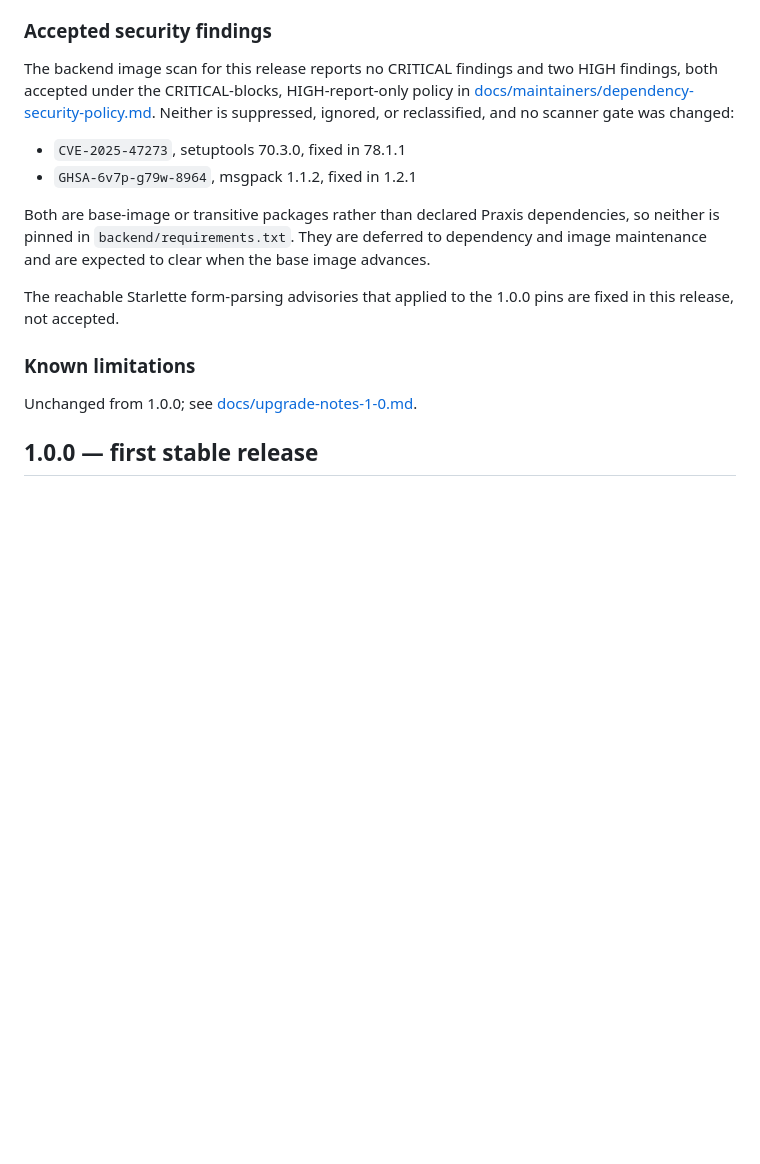
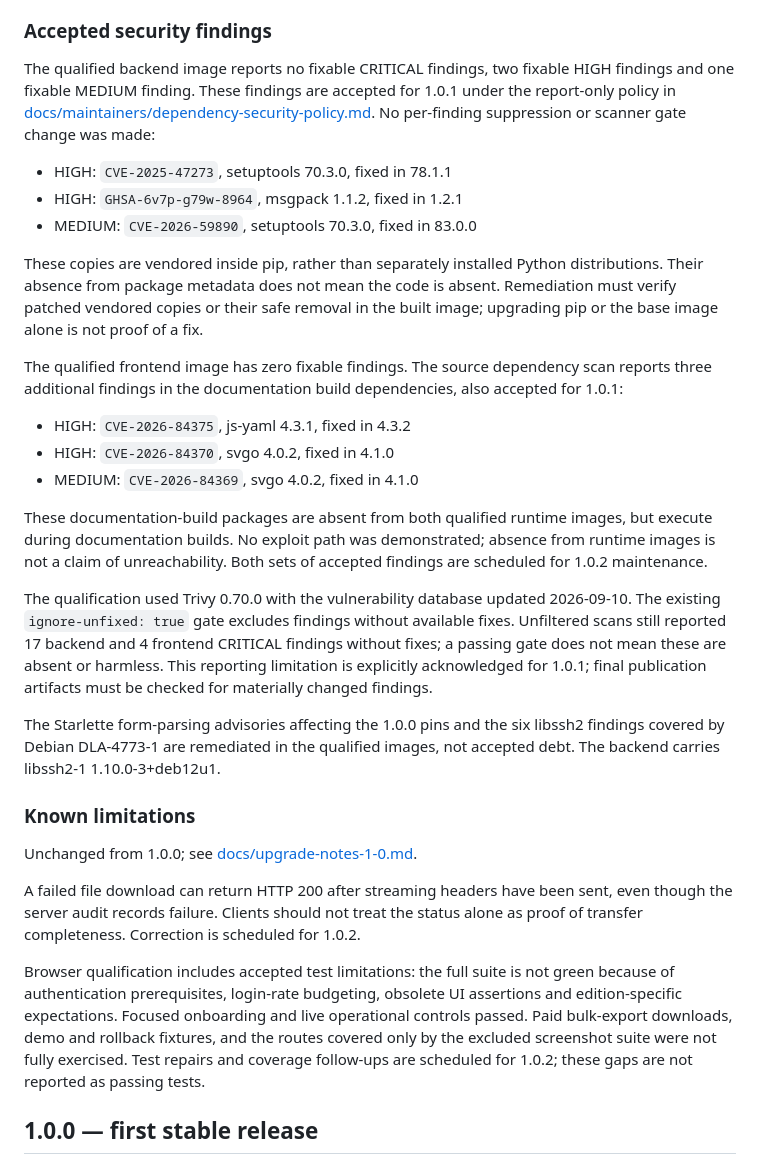
Before and after one commit to cytechlabs/praxis, a Markdown page: CHANGELOG.md, the part around the change. Rendered like a GitHub page; blank space fills up the shorter version.

Commit message:
Record accepted 1.0.1 findings and qualification limits
Distinguish fixable scan findings from unfixed vulnerabilities excluded by policy. Record pip-vendored and documentation-build findings, their maintenance follow-up, and the accepted browser and download limitations without claiming untested behavior passed.

PRA-404

Signed-off-by: Chris Freeman <cfreeman@cytechlabs.sh>

```diff
--- a/CHANGELOG.md
+++ b/CHANGELOG.md
@@ -79,28 +79,62 @@ while duplicate addresses exist and names them rather than merging them; see
 
 ### Accepted security findings
 
-The backend image scan for this release reports no CRITICAL findings and two
-HIGH findings, both accepted under the CRITICAL-blocks, HIGH-report-only policy
-in
+The qualified backend image reports no fixable CRITICAL findings, two fixable
+HIGH findings and one fixable MEDIUM finding. These findings are accepted for
+1.0.1 under the report-only policy in
 [docs/maintainers/dependency-security-policy.md](docs/maintainers/dependency-security-policy.md).
-Neither is suppressed, ignored, or reclassified, and no scanner gate was
-changed:
+No per-finding suppression or scanner gate change was made:
 
-- `CVE-2025-47273`, setuptools 70.3.0, fixed in 78.1.1
-- `GHSA-6v7p-g79w-8964`, msgpack 1.1.2, fixed in 1.2.1
+- HIGH: `CVE-2025-47273`, setuptools 70.3.0, fixed in 78.1.1
+- HIGH: `GHSA-6v7p-g79w-8964`, msgpack 1.1.2, fixed in 1.2.1
+- MEDIUM: `CVE-2026-59890`, setuptools 70.3.0, fixed in 83.0.0
 
-Both are base-image or transitive packages rather than declared Praxis
-dependencies, so neither is pinned in `backend/requirements.txt`. They are
-deferred to dependency and image maintenance and are expected to clear when the
-base image advances.
+These copies are vendored inside pip, rather than separately installed Python
+distributions. Their absence from package metadata does not mean the code is
+absent. Remediation must verify patched vendored copies or their safe removal
+in the built image; upgrading pip or the base image alone is not proof of a fix.
 
-The reachable Starlette form-parsing advisories that applied to the 1.0.0 pins
-are fixed in this release, not accepted.
+The qualified frontend image has zero fixable findings. The source dependency
+scan reports three additional findings in the documentation build dependencies,
+also accepted for 1.0.1:
+
+- HIGH: `CVE-2026-84375`, js-yaml 4.3.1, fixed in 4.3.2
+- HIGH: `CVE-2026-84370`, svgo 4.0.2, fixed in 4.1.0
+- MEDIUM: `CVE-2026-84369`, svgo 4.0.2, fixed in 4.1.0
+
+These documentation-build packages are absent from both qualified runtime
+images, but execute during documentation builds. No exploit path was
+demonstrated; absence from runtime images is not a claim of unreachability.
+Both sets of accepted findings are scheduled for 1.0.2 maintenance.
+
+The qualification used Trivy 0.70.0 with the vulnerability database updated
+2026-09-10. The existing `ignore-unfixed: true` gate excludes findings without
+available fixes. Unfiltered scans still reported 17 backend and 4 frontend
+CRITICAL findings without fixes; a passing gate does not mean these are absent
+or harmless. This reporting limitation is explicitly acknowledged for 1.0.1;
+final publication artifacts must be checked for materially changed findings.
+
+The Starlette form-parsing advisories affecting the 1.0.0 pins and the six
+libssh2 findings covered by Debian DLA-4773-1 are remediated in the qualified
+images, not accepted debt. The backend carries libssh2-1 1.10.0-3+deb12u1.
 
 ### Known limitations
 
 Unchanged from 1.0.0; see
 [docs/upgrade-notes-1-0.md](docs/upgrade-notes-1-0.md).
+
+A failed file download can return HTTP 200 after streaming headers have been
+sent, even though the server audit records failure. Clients should not treat
+the status alone as proof of transfer completeness. Correction is scheduled for
+1.0.2.
+
+Browser qualification includes accepted test limitations: the full suite is
+not green because of authentication prerequisites, login-rate budgeting,
+obsolete UI assertions and edition-specific expectations. Focused onboarding
+and live operational controls passed. Paid bulk-export downloads, demo and
+rollback fixtures, and the routes covered only by the excluded screenshot
+suite were not fully exercised. Test repairs and coverage follow-ups are
+scheduled for 1.0.2; these gaps are not reported as passing tests.
 
 ## 1.0.0 — first stable release
 
```
